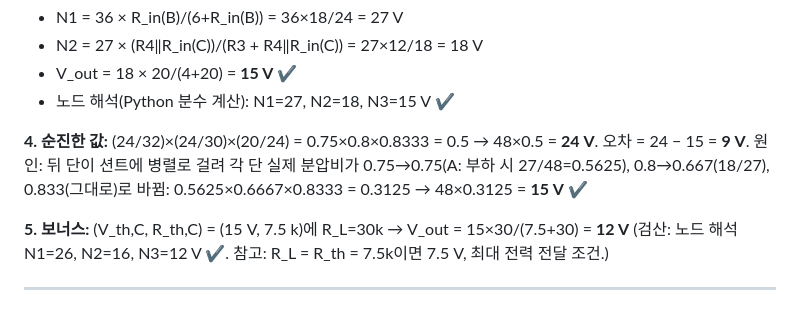
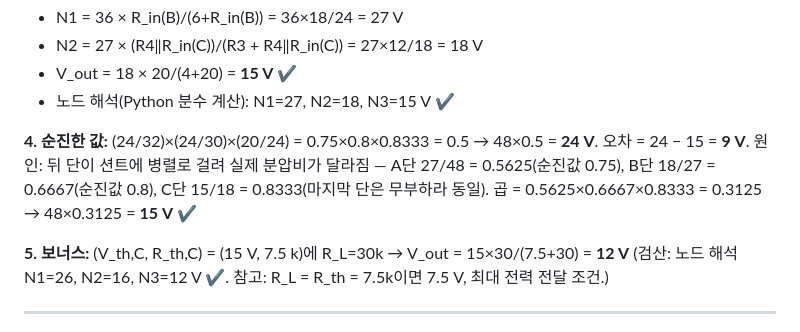
Before and after one commit to yukevin99-ship-it/ai-with-danny, a Markdown page: quizzes/thevenin-quiz-2026-11-05.md, the part around the change. GitHub-like rendering.

Commit message:
Clarify naive-vs-actual ratios in quiz 3 explanation
Co-Authored-By: Claude Sonnet 5.5 <noreply@anthropic.com>
Claude-Session: https://claude.ai/code/session_01PkicdsGKQLkVnxuqfV8D2q

```diff
--- a/quizzes/thevenin-quiz-2026-11-05.md
+++ b/quizzes/thevenin-quiz-2026-11-05.md
@@ -147,7 +147,7 @@ I_sc = (12−36/7)/6 − (36/7)/12 = 8/7 − 3/7 = 5/7 mA → R_th = V_th/I_sc =
 - V_out = 18 × 20/(4+20) = **15 V** ✔
 - 노드 해석(Python 분수 계산): N1=27, N2=18, N3=15 V ✔
 
-**4. 순진한 값:** (24/32)×(24/30)×(20/24) = 0.75×0.8×0.8333 = 0.5 → 48×0.5 = **24 V**. 오차 = 24 − 15 = **9 V**. 원인: 뒤 단이 션트에 병렬로 걸려 각 단 실제 분압비가 0.75→0.75(A: 부하 시 27/48=0.5625), 0.8→0.667(18/27), 0.833(그대로)로 바뀜: 0.5625×0.6667×0.8333 = 0.3125 → 48×0.3125 = **15 V** ✔
+**4. 순진한 값:** (24/32)×(24/30)×(20/24) = 0.75×0.8×0.8333 = 0.5 → 48×0.5 = **24 V**. 오차 = 24 − 15 = **9 V**. 원인: 뒤 단이 션트에 병렬로 걸려 실제 분압비가 달라짐 — A단 27/48 = 0.5625(순진값 0.75), B단 18/27 = 0.6667(순진값 0.8), C단 15/18 = 0.8333(마지막 단은 무부하라 동일). 곱 = 0.5625×0.6667×0.8333 = 0.3125 → 48×0.3125 = **15 V** ✔
 
 **5. 보너스:** (V_th,C, R_th,C) = (15 V, 7.5 k)에 R_L=30k → V_out = 15×30/(7.5+30) = **12 V**
 (검산: 노드 해석 N1=26, N2=16, N3=12 V ✔. 참고: R_L = R_th = 7.5k이면 7.5 V, 최대 전력 전달 조건.)
```
